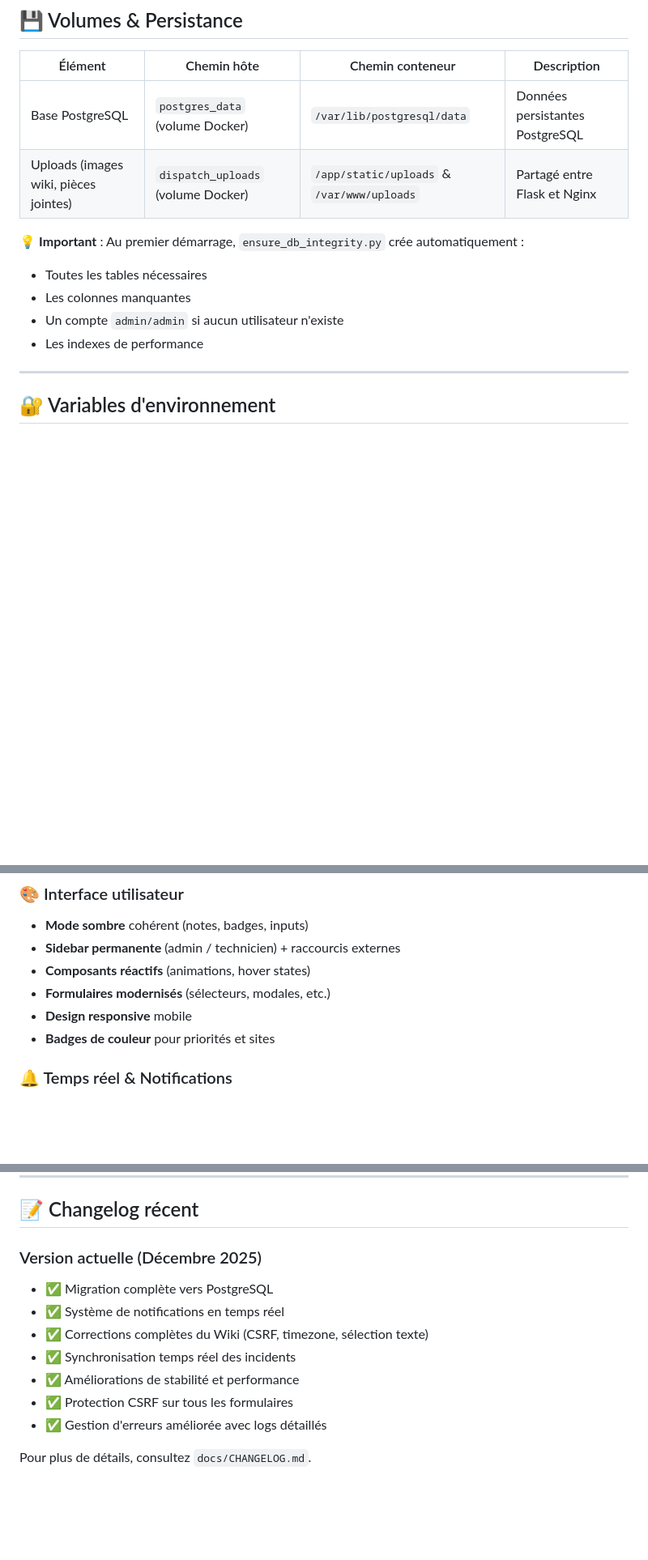
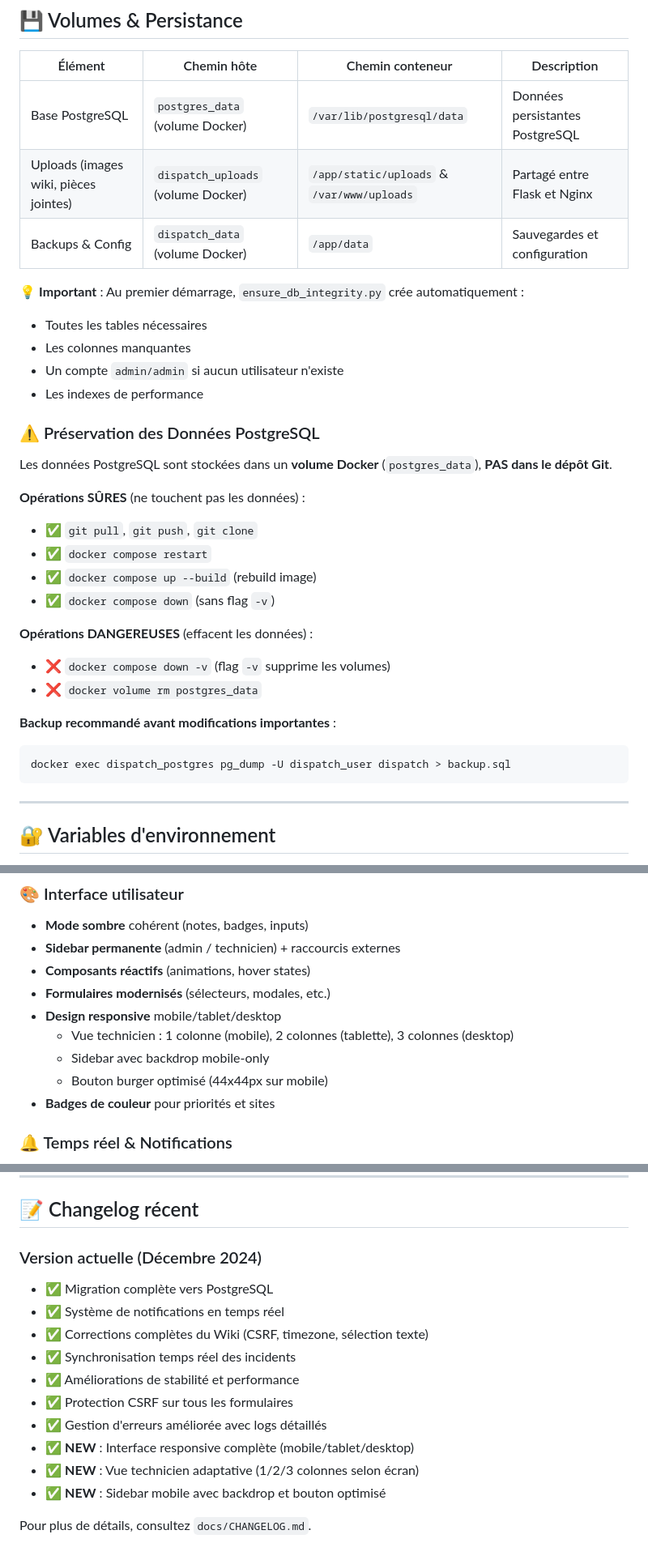
Before and after one commit to Naylm/Dispatch_WindSurf, a Markdown page: README.md, 3 parts joined by grey strips. Shown at 81% size. Drawn GitHub-style; blank space fills up the shorter version.

````diff
--- a/README.md
+++ b/README.md
@@ -124,12 +124,32 @@ docker compose down
 |---------|-------------|------------------|-------------|
 | Base PostgreSQL | `postgres_data` (volume Docker) | `/var/lib/postgresql/data` | Données persistantes PostgreSQL |
 | Uploads (images wiki, pièces jointes) | `dispatch_uploads` (volume Docker) | `/app/static/uploads` & `/var/www/uploads` | Partagé entre Flask et Nginx |
+| Backups & Config | `dispatch_data` (volume Docker) | `/app/data` | Sauvegardes et configuration |
 
 💡 **Important** : Au premier démarrage, `ensure_db_integrity.py` crée automatiquement :
 - Toutes les tables nécessaires
 - Les colonnes manquantes
 - Un compte `admin/admin` si aucun utilisateur n'existe
 - Les indexes de performance
+
+### ⚠️ Préservation des Données PostgreSQL
+
+Les données PostgreSQL sont stockées dans un **volume Docker** (`postgres_data`), **PAS dans le dépôt Git**.
+
+**Opérations SÛRES** (ne touchent pas les données) :
+- ✅ `git pull`, `git push`, `git clone`
+- ✅ `docker compose restart`
+- ✅ `docker compose up --build` (rebuild image)
+- ✅ `docker compose down` (sans flag `-v`)
+
+**Opérations DANGEREUSES** (effacent les données) :
+- ❌ `docker compose down -v` (flag `-v` supprime les volumes)
+- ❌ `docker volume rm postgres_data`
+
+**Backup recommandé avant modifications importantes** :
+```bash
+docker exec dispatch_postgres pg_dump -U dispatch_user dispatch > backup.sql
+```
 
 ---
 
@@ -188,7 +208,10 @@ GUNICORN_WORKERS=2
 - **Sidebar permanente** (admin / technicien) + raccourcis externes
 - **Composants réactifs** (animations, hover states)
 - **Formulaires modernisés** (sélecteurs, modales, etc.)
-- **Design responsive** mobile
+- **Design responsive** mobile/tablet/desktop
+  - Vue technicien : 1 colonne (mobile), 2 colonnes (tablette), 3 colonnes (desktop)
+  - Sidebar avec backdrop mobile-only
+  - Bouton burger optimisé (44x44px sur mobile)
 - **Badges de couleur** pour priorités et sites
 
 ### 🔔 Temps réel & Notifications
@@ -356,7 +379,7 @@ Merci d'utiliser **DispatchDockerWorking**, la version Docker de Dispatch Manage
 
 ## 📝 Changelog récent
 
-### Version actuelle (Décembre 2025)
+### Version actuelle (Décembre 2024)
 
 - ✅ Migration complète vers PostgreSQL
 - ✅ Système de notifications en temps réel
@@ -365,5 +388,8 @@ Merci d'utiliser **DispatchDockerWorking**, la version Docker de Dispatch Manage
 - ✅ Améliorations de stabilité et performance
 - ✅ Protection CSRF sur tous les formulaires
 - ✅ Gestion d'erreurs améliorée avec logs détaillés
+- ✅ **NEW** : Interface responsive complète (mobile/tablet/desktop)
+- ✅ **NEW** : Vue technicien adaptative (1/2/3 colonnes selon écran)
+- ✅ **NEW** : Sidebar mobile avec backdrop et bouton optimisé
 
 Pour plus de détails, consultez `docs/CHANGELOG.md`.
````
Also changed, not shown: PROJECT_ONBOARDING.md (added, +387 -0 lines).
